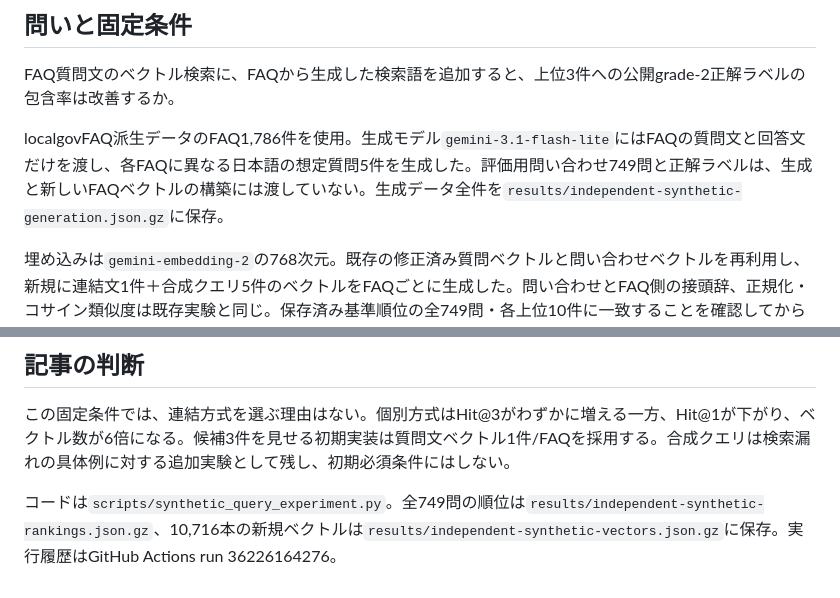
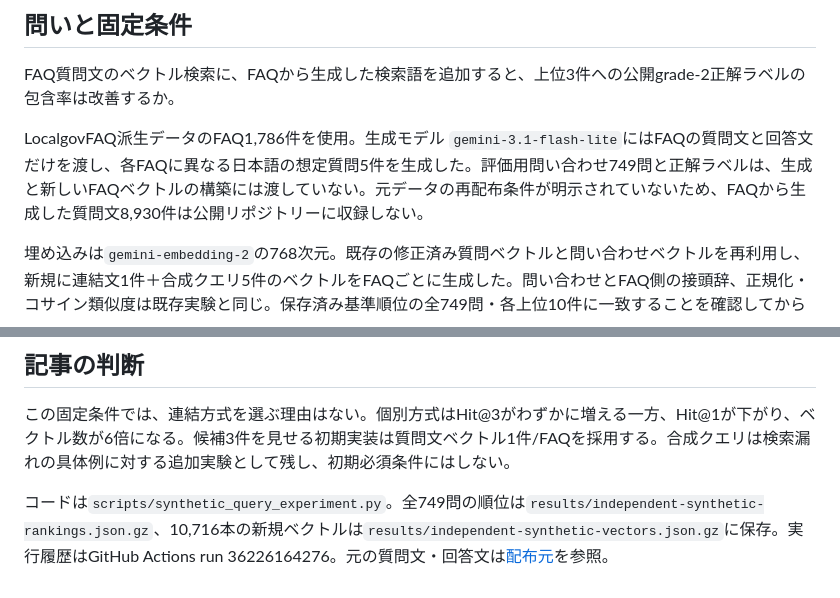
Before and after one commit to takatama/faq-search-experiment, a Markdown page: results/independent-synthetic-report.md, 2 parts joined by grey strips. Drawn GitHub-style.

Commit message:
Document source terms and exclude generated FAQ text

```diff
--- a/results/independent-synthetic-report.md
+++ b/results/independent-synthetic-report.md
@@ -4,7 +4,7 @@
 
 FAQ質問文のベクトル検索に、FAQから生成した検索語を追加すると、上位3件への公開grade-2正解ラベルの包含率は改善するか。
 
-localgovFAQ派生データのFAQ1,786件を使用。生成モデル`gemini-3.1-flash-lite`にはFAQの質問文と回答文だけを渡し、各FAQに異なる日本語の想定質問5件を生成した。評価用問い合わせ749問と正解ラベルは、生成と新しいFAQベクトルの構築には渡していない。生成データ全件を`results/independent-synthetic-generation.json.gz`に保存。
+LocalgovFAQ派生データのFAQ1,786件を使用。生成モデル `gemini-3.1-flash-lite`にはFAQの質問文と回答文だけを渡し、各FAQに異なる日本語の想定質問5件を生成した。評価用問い合わせ749問と正解ラベルは、生成と新しいFAQベクトルの構築には渡していない。元データの再配布条件が明示されていないため、FAQから生成した質問文8,930件は公開リポジトリーに収録しない。
 
 埋め込みは`gemini-embedding-2`の768次元。既存の修正済み質問ベクトルと問い合わせベクトルを再利用し、新規に連結文1件＋合成クエリ5件のベクトルをFAQごとに生成した。問い合わせとFAQ側の接頭辞、正規化・コサイン類似度は既存実験と同じ。保存済み基準順位の全749問・各上位10件に一致することを確認してから比較した。
 
@@ -34,4 +34,4 @@ localgovFAQ派生データのFAQ1,786件を使用。生成モデル`gemini-3.1-f
 
 この固定条件では、連結方式を選ぶ理由はない。個別方式はHit@3がわずかに増える一方、Hit@1が下がり、ベクトル数が6倍になる。候補3件を見せる初期実装は質問文ベクトル1件/FAQを採用する。合成クエリは検索漏れの具体例に対する追加実験として残し、初期必須条件にはしない。
 
-コードは`scripts/synthetic_query_experiment.py`。全749問の順位は`results/independent-synthetic-rankings.json.gz`、10,716本の新規ベクトルは`results/independent-synthetic-vectors.json.gz`に保存。実行履歴はGitHub Actions run 36226164276。
+コードは`scripts/synthetic_query_experiment.py`。全749問の順位は`results/independent-synthetic-rankings.json.gz`、10,716本の新規ベクトルは`results/independent-synthetic-vectors.json.gz`に保存。実行履歴はGitHub Actions run 36226164276。元の質問文・回答文は[配布元](https://github.com/ku-nlp/bert-based-faqir)を参照。
```
